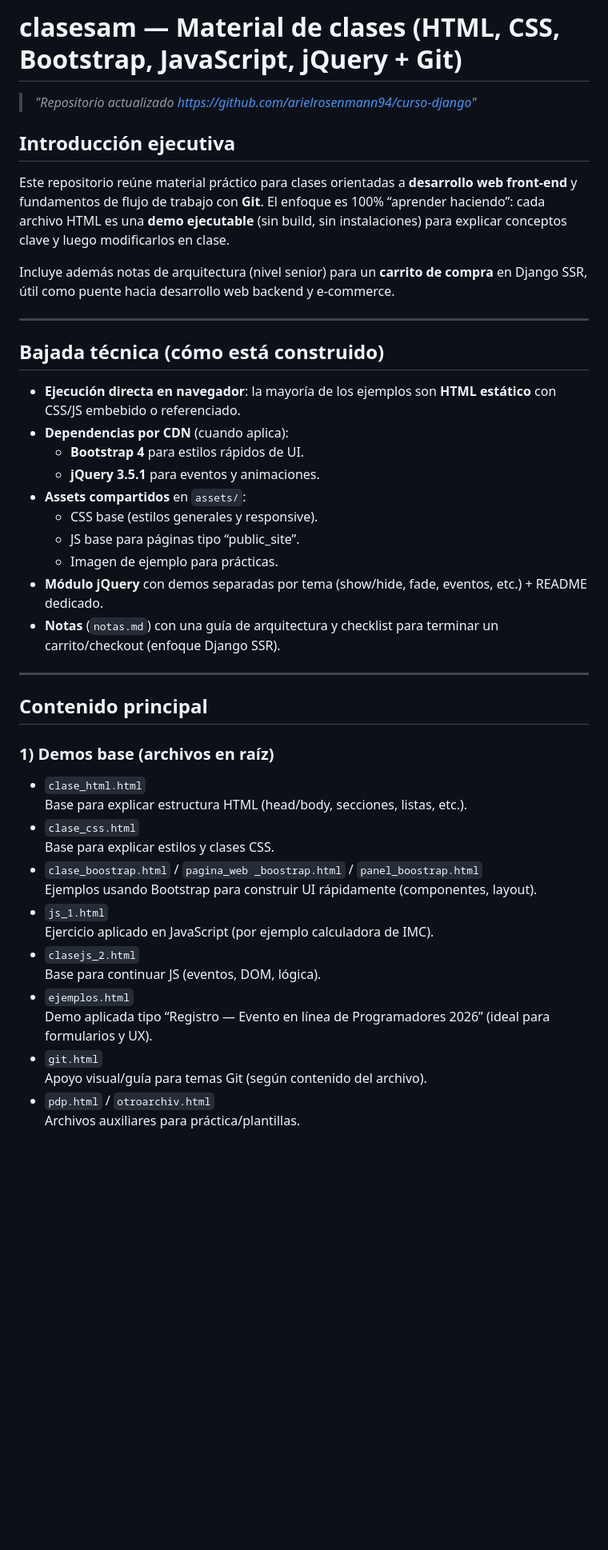
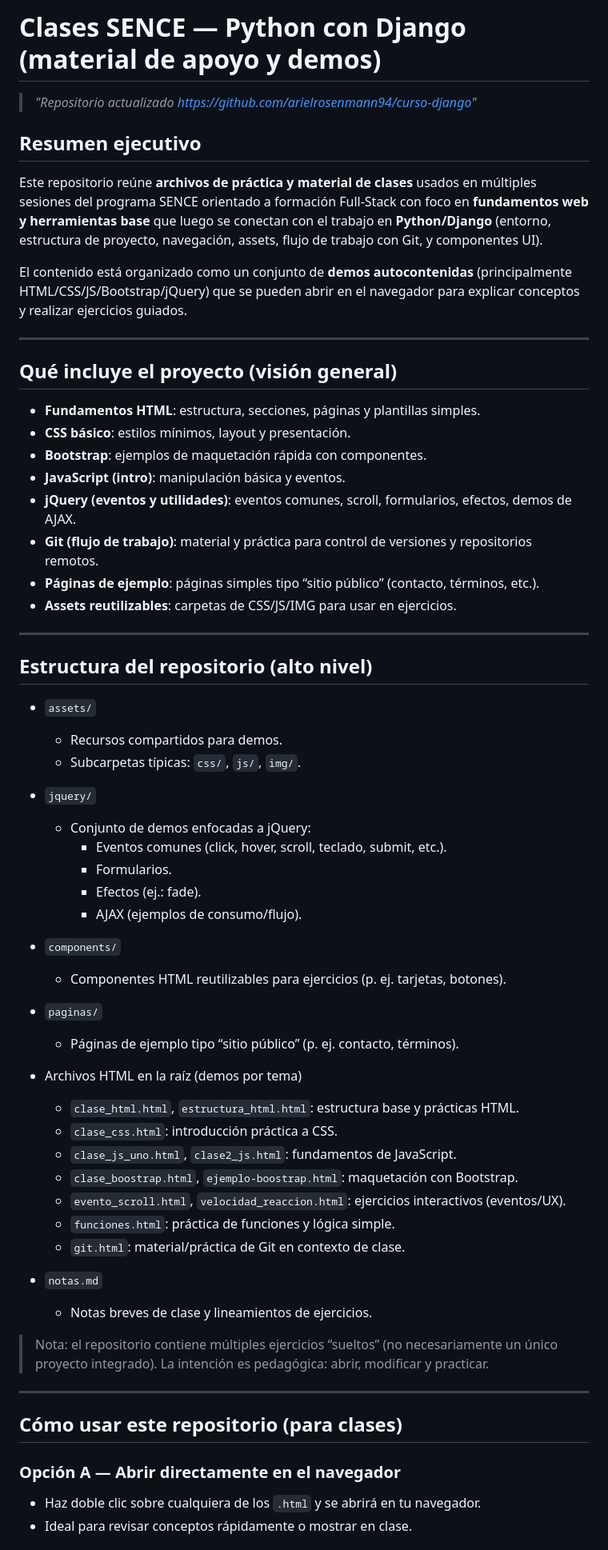
Before and after one commit to arielrosenmann94/clase-sence-am, a Markdown page: README.md, the part around one of its changes. Shown at 80% size. Drawn GitHub-style; blank space fills up the shorter version.

```diff
--- a/README.md
+++ b/README.md
@@ -1,45 +1,65 @@
-# clasesam — Material de clases (HTML, CSS, Bootstrap, JavaScript, jQuery + Git)
+# Clases SENCE — Python con Django (material de apoyo y demos)
 
 > _"Repositorio actualizado https://github.com/arielrosenmann94/curso-django"_
 
-## Introducción ejecutiva
-Este repositorio reúne material práctico para clases orientadas a **desarrollo web front-end** y fundamentos de flujo de trabajo con **Git**. El enfoque es 100% “aprender haciendo”: cada archivo HTML es una **demo ejecutable** (sin build, sin instalaciones) para explicar conceptos clave y luego modificarlos en clase.
+## Resumen ejecutivo
 
-Incluye además notas de arquitectura (nivel senior) para un **carrito de compra** en Django SSR, útil como puente hacia desarrollo web backend y e-commerce.
+Este repositorio reúne **archivos de práctica y material de clases** usados en múltiples sesiones del programa SENCE orientado a formación Full-Stack con foco en **fundamentos web y herramientas base** que luego se conectan con el trabajo en **Python/Django** (entorno, estructura de proyecto, navegación, assets, flujo de trabajo con Git, y componentes UI).
+
+El contenido está organizado como un conjunto de **demos autocontenidas** (principalmente HTML/CSS/JS/Bootstrap/jQuery) que se pueden abrir en el navegador para explicar conceptos y realizar ejercicios guiados.
+
+---
+## Qué incluye el proyecto (visión general)
+
+- **Fundamentos HTML**: estructura, secciones, páginas y plantillas simples.
+- **CSS básico**: estilos mínimos, layout y presentación.
+- **Bootstrap**: ejemplos de maquetación rápida con componentes.
+- **JavaScript (intro)**: manipulación básica y eventos.
+- **jQuery (eventos y utilidades)**: eventos comunes, scroll, formularios, efectos, demos de AJAX.
+- **Git (flujo de trabajo)**: material y práctica para control de versiones y repositorios remotos.
+- **Páginas de ejemplo**: páginas simples tipo “sitio público” (contacto, términos, etc.).
+- **Assets reutilizables**: carpetas de CSS/JS/IMG para usar en ejercicios.
 
 ---
 
-## Bajada técnica (cómo está construido)
-- **Ejecución directa en navegador**: la mayoría de los ejemplos son **HTML estático** con CSS/JS embebido o referenciado.
-- **Dependencias por CDN** (cuando aplica):
-  - **Bootstrap 4** para estilos rápidos de UI.
-  - **jQuery 3.5.1** para eventos y animaciones.
-- **Assets compartidos** en `assets/`:
-  - CSS base (estilos generales y responsive).
-  - JS base para páginas tipo “public_site”.
-  - Imagen de ejemplo para prácticas.
-- **Módulo jQuery** con demos separadas por tema (show/hide, fade, eventos, etc.) + README dedicado.
-- **Notas** (`notas.md`) con una guía de arquitectura y checklist para terminar un carrito/checkout (enfoque Django SSR).
+## Estructura del repositorio (alto nivel)
+
+- `assets/`
+  - Recursos compartidos para demos.
+  - Subcarpetas típicas: `css/`, `js/`, `img/`.
+
+- `jquery/`
+  - Conjunto de demos enfocadas a jQuery:
+    - Eventos comunes (click, hover, scroll, teclado, submit, etc.).
+    - Formularios.
+    - Efectos (ej.: fade).
+    - AJAX (ejemplos de consumo/flujo).
+
+- `components/`
+  - Componentes HTML reutilizables para ejercicios (p. ej. tarjetas, botones).
+
+- `paginas/`
+  - Páginas de ejemplo tipo “sitio público” (p. ej. contacto, términos).
+
+- Archivos HTML en la raíz (demos por tema)
+  - `clase_html.html`, `estructura_html.html`: estructura base y prácticas HTML.
+  - `clase_css.html`: introducción práctica a CSS.
+  - `clase_js_uno.html`, `clase2_js.html`: fundamentos de JavaScript.
+  - `clase_boostrap.html`, `ejemplo-boostrap.html`: maquetación con Bootstrap.
+  - `evento_scroll.html`, `velocidad_reaccion.html`: ejercicios interactivos (eventos/UX).
+  - `funciones.html`: práctica de funciones y lógica simple.
+  - `git.html`: material/práctica de Git en contexto de clase.
+
+- `notas.md`
+  - Notas breves de clase y lineamientos de ejercicios.
+
+> Nota: el repositorio contiene múltiples ejercicios “sueltos” (no necesariamente un único proyecto integrado). La intención es pedagógica: abrir, modificar y practicar.
 
 ---
 
-## Contenido principal
+## Cómo usar este repositorio (para clases)
 
-### 1) Demos base (archivos en raíz)
-- `clase_html.html`
-  Base para explicar estructura HTML (head/body, secciones, listas, etc.).
-- `clase_css.html`
-  Base para explicar estilos y clases CSS.
-- `clase_boostrap.html` / `pagina_web _boostrap.html` / `panel_boostrap.html`
-  Ejemplos usando Bootstrap para construir UI rápidamente (componentes, layout).
-- `js_1.html`
-  Ejercicio aplicado en JavaScript (por ejemplo calculadora de IMC).
-- `clasejs_2.html`
-  Base para continuar JS (eventos, DOM, lógica).
-- `ejemplos.html`
-  Demo aplicada tipo “Registro — Evento en línea de Programadores 2026” (ideal para formularios y UX).
-- `git.html`
-  Apoyo visual/guía para temas Git (según contenido del archivo).
-- `pdp.html` / `otroarchiv.html`
-  Archivos auxiliares para práctica/plantillas.
+### Opción A — Abrir directamente en el navegador
+- Haz doble clic sobre cualquiera de los `.html` y se abrirá en tu navegador.
+- Ideal para revisar conceptos rápidamente o mostrar en clase.
 
```
Also changed, not shown: other parts of README.md (+5 -29 lines).
